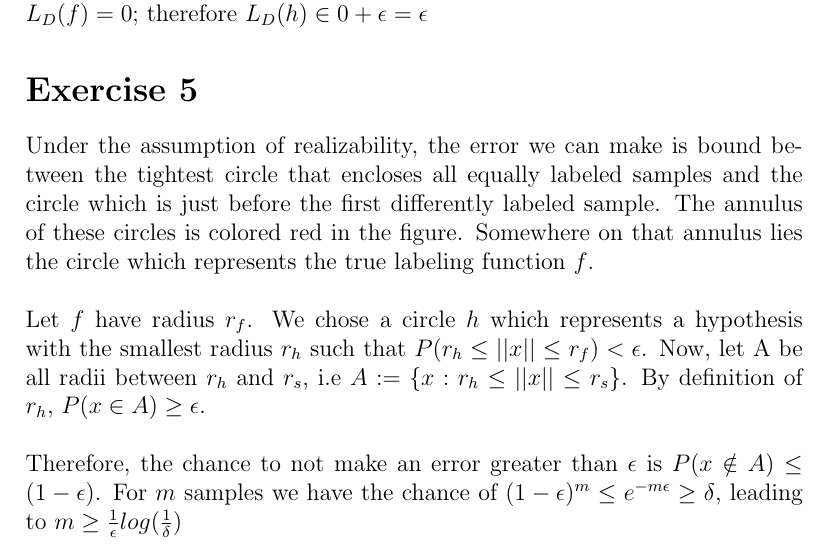
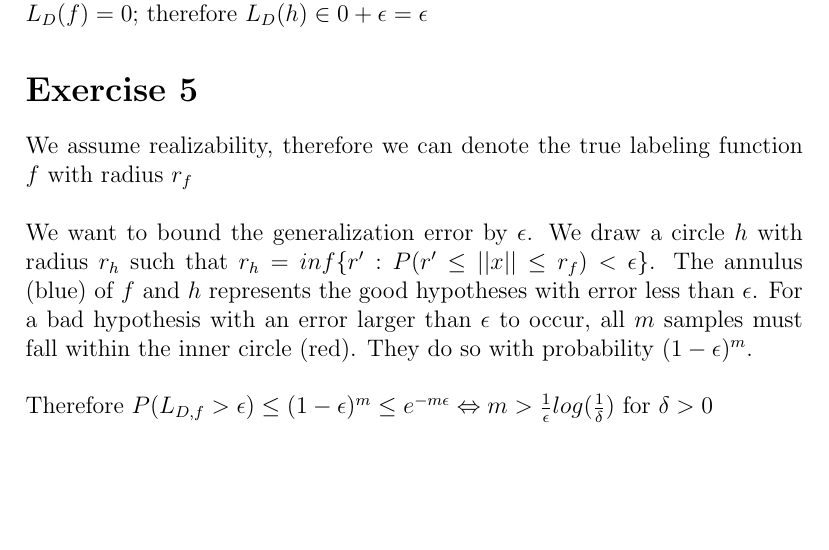
Before and after one commit to SenorBranchez/MachineLearning, a LaTeX document (a2/a2_wolfgang.tex): part of page 1 of 2, cut so that both start at the same text, the shorter picture padded with empty space. Compiled offline with pdfLaTeX.

Commit message:
changed a2

```diff
--- a/a2/a2_wolfgang.tex
+++ b/a2/a2_wolfgang.tex
@@ -35,11 +35,11 @@ $L_D(h) \in 0+ \epsilon = \epsilon$
 
 \section*{Exercise 5}
 
-Under the assumption of realizability, the error we can make is bound between the tightest circle that encloses all equally labeled samples and the circle which is just before the first differently labeled sample. The annulus of these circles is colored red in the figure. Somewhere on that annulus lies the circle which represents the true labeling function $f$.
+We assume realizability, therefore we can denote the true labeling function $f$ with radius $r_f$
 \\ \\
-Let $f$ have radius $r_f$. We chose a circle $h$ which represents a hypothesis with the smallest radius $r_h$ such that $P(r_h \leq ||x|| \leq r_f) < \epsilon$. Now, let A be all radii between $r_h$ and $r_s$, i.e $A := \{x : r_h \leq ||x|| \leq r_s\}$. By definition of $r_h$, $P(x \in A) \geq \epsilon$.
+We want to bound the generalization error by $\epsilon$. We draw a circle $h$ with radius $r_h$ such that $r_h = inf\{r' : P(r' \leq ||x|| \leq r_f) < \epsilon\}$. The annulus (blue) of $f$ and $h$ represents the good hypotheses with error less than $\epsilon$. For a bad hypothesis with an error larger than $\epsilon$ to occur, all $m$ samples must fall within the inner circle (red). They do so with probability $(1-\epsilon)^m$.
 \\ \\
-Therefore, the chance to not make an error greater than $\epsilon$ is $P(x \notin A) \le (1 - \epsilon)$. For $m$ samples we have the chance of $(1-\epsilon)^m \leq e^{-m\epsilon} \geq \delta$, leading to $m \geq \frac{1}{\epsilon} log(\frac{1}{\delta})$
+Therefore $P(L_{D,f} > \epsilon) \leq (1-\epsilon)^m \leq e^{-m\epsilon} \Leftrightarrow m > \frac{1}{\epsilon} log(\frac{1}{\delta})$ for $\delta > 0$
 
 
 \begin{figure}
```
Also changed, not shown: a2/Bild1.png.
